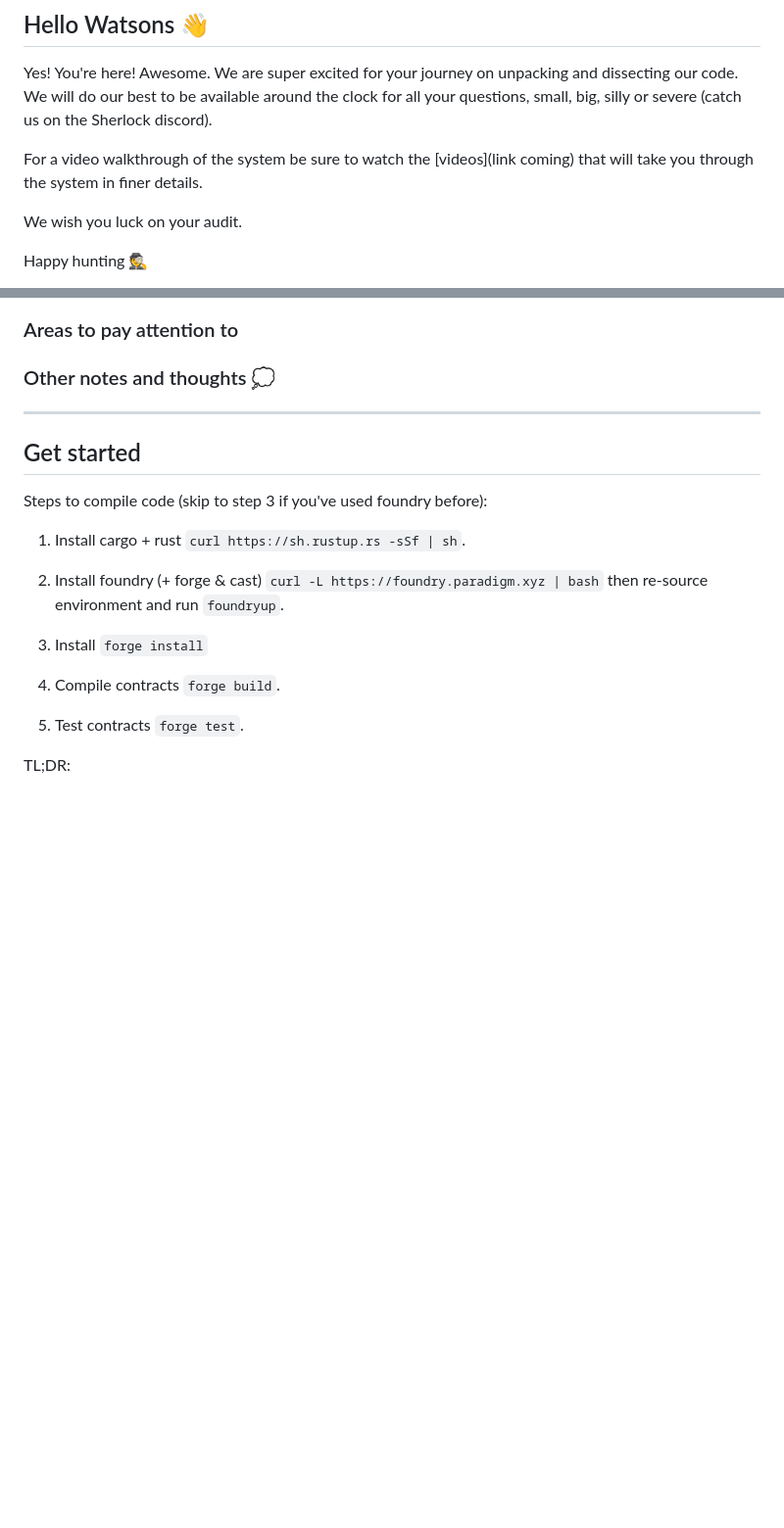
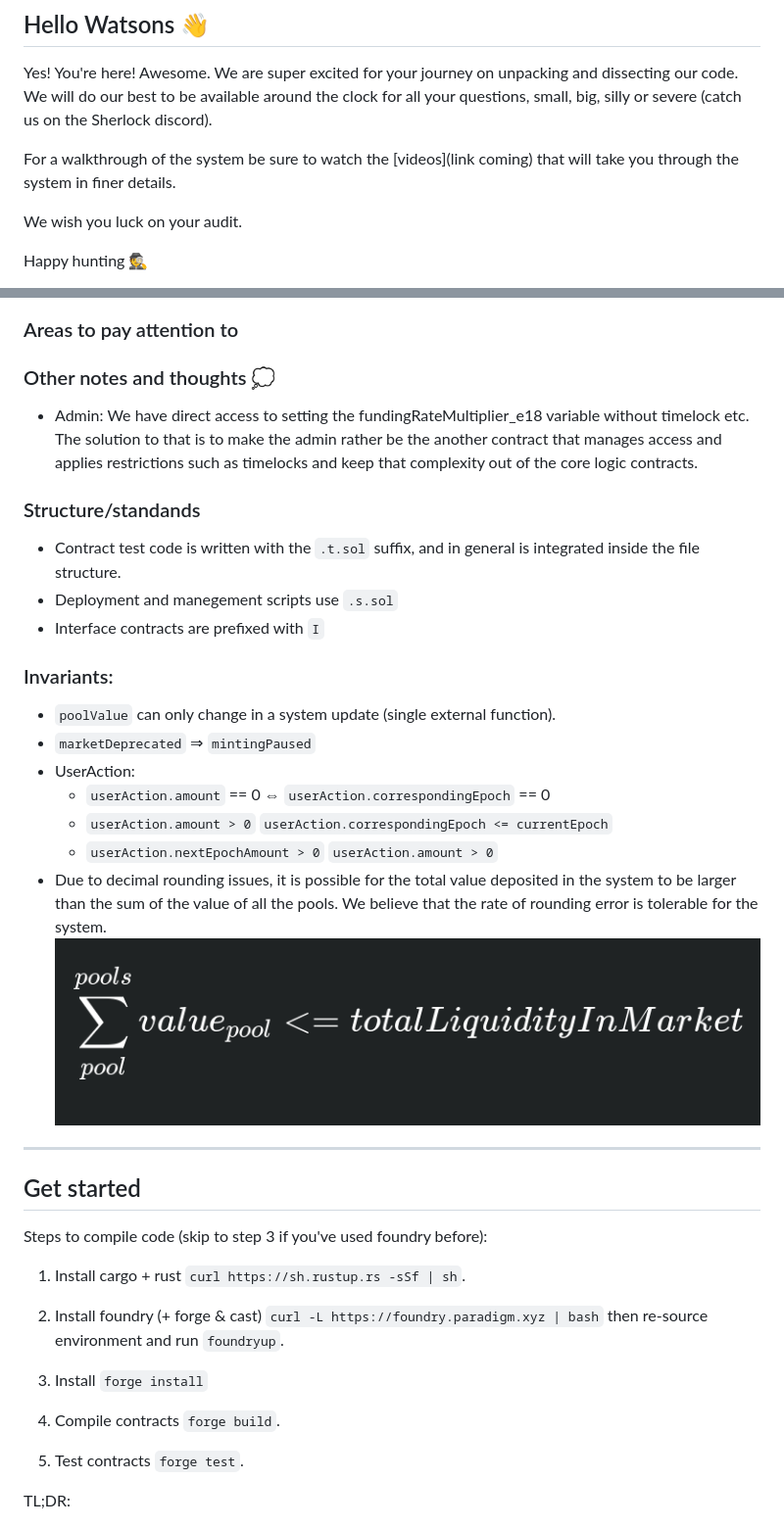
Before and after one commit to sherlock-audit/2022-11-float-capital, a Markdown page: README.md, 2 parts joined by grey strips. Shown: that part at 98% size. Drawn GitHub-style; pictures changed too: assets/sum-of-value.png (added); blank space fills up the shorter version.

Commit message:
Add a few more sections to the readme

```diff
--- a/README.md
+++ b/README.md
@@ -37,7 +37,7 @@ The following files are in scope 🚨🚨
 
 Yes! You're here! Awesome. We are super excited for your journey on unpacking and dissecting our code. We will do our best to be available around the clock for all your questions, small, big, silly or severe (catch us on the Sherlock discord).
 
-For a video walkthrough of the system be sure to watch the [videos](link coming) that will take you through the system in finer details.
+For a walkthrough of the system be sure to watch the [videos](link coming) that will take you through the system in finer details.
 
 We wish you luck on your audit.
 
@@ -160,6 +168,24 @@ Modified ERC20 token contract. Think tokenized vault.
 
 ### Other notes and thoughts 💭
 
+- Admin: We have direct access to setting the fundingRateMultiplier_e18 variable without timelock etc. The solution to that is to make the admin rather be the another contract that manages access and applies restrictions such as timelocks and keep that complexity out of the core logic contracts.
+
+### Structure/standands
+
+- Contract test code is written with the `.t.sol` suffix, and in general is integrated inside the file structure.
+- Deployment and manegement scripts use `.s.sol`
+- Interface contracts are prefixed with `I`
+
+### Invariants:
+
+- `poolValue` can only change in a system update (single external function).
+- `marketDeprecated` ⇒ `mintingPaused`
+- UserAction:
+  - `userAction.amount` == 0 ⇔ `userAction.correspondingEpoch` == 0
+  - `userAction.amount > 0` <IFF> `userAction.correspondingEpoch <= currentEpoch`
+  - `userAction.nextEpochAmount > 0` <IFF> `userAction.amount > 0`
+- Due to decimal rounding issues, it is possible for the total value deposited in the system to be larger than the sum of the value of all the pools. We believe that the rate of rounding error is tolerable for the system.
+![poolSum](/assets/sum-of-value.png)
 ---------------------------------------
 ## Get started
 
```
Also changed, not shown: other parts of README.md (+14 -6 lines), assets/market-contract-structure.png (added).
